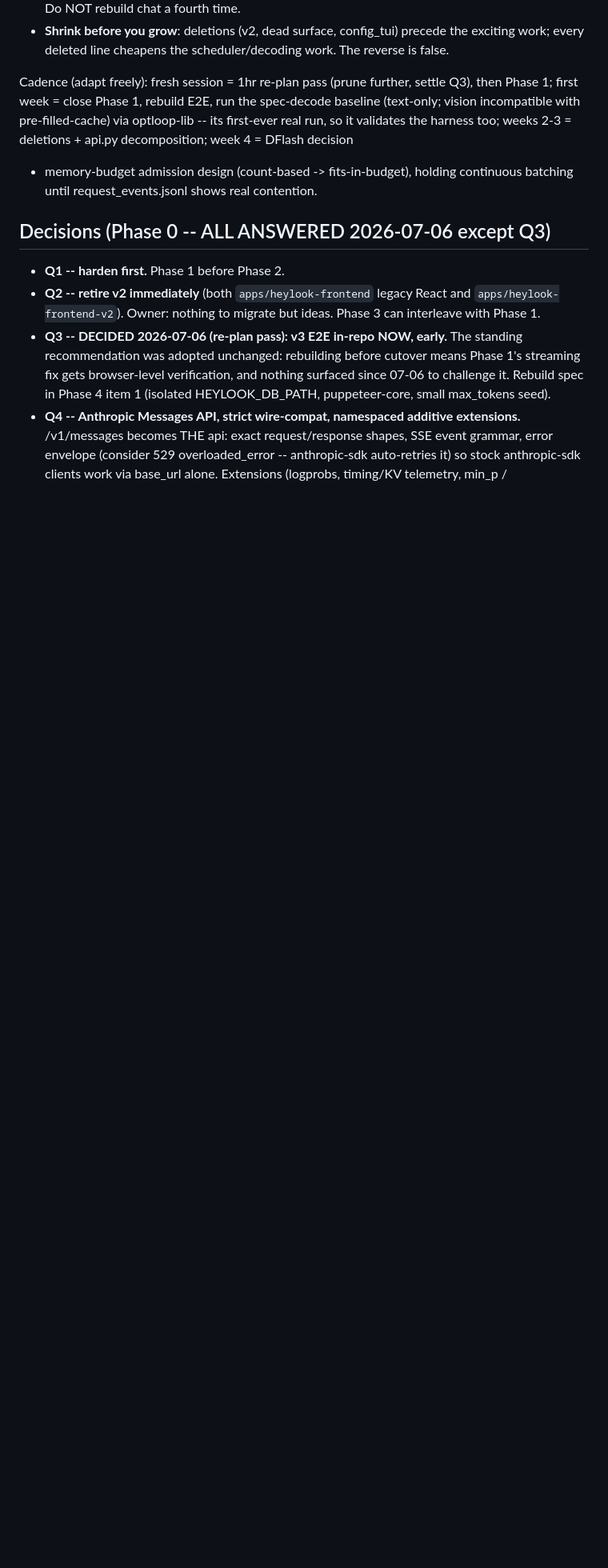
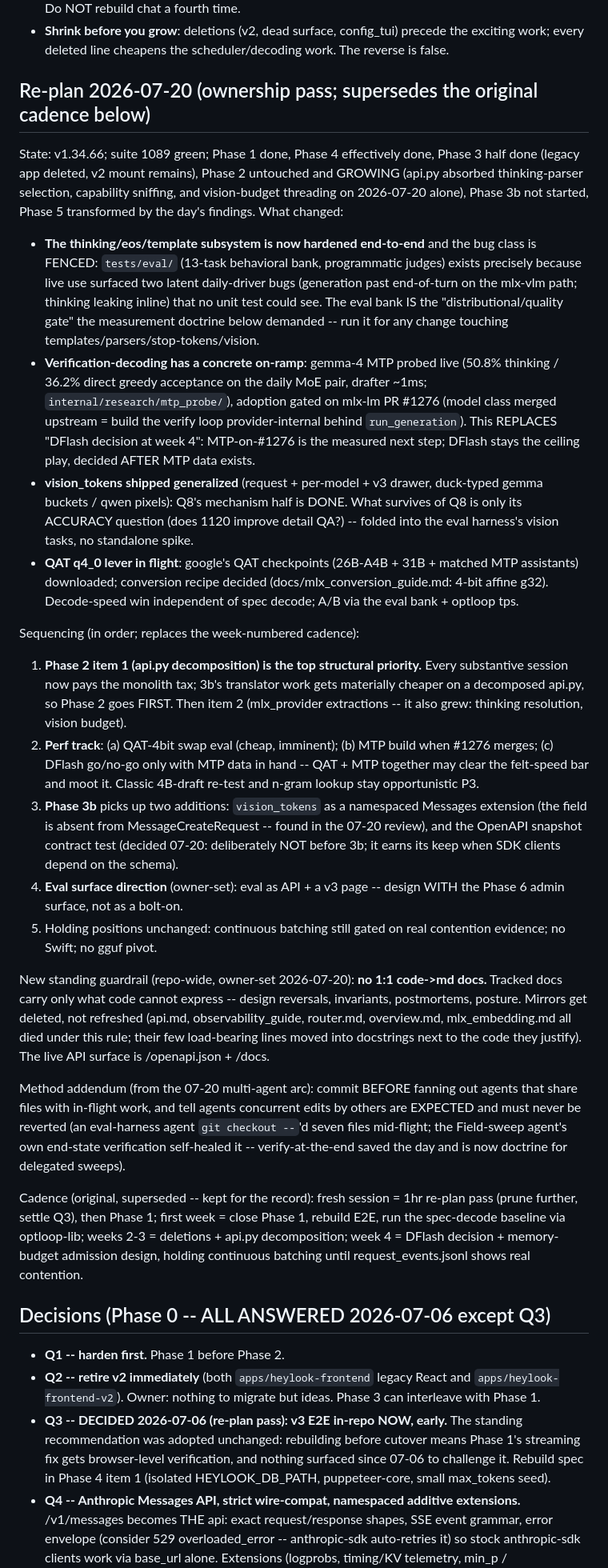
Before and after one commit to fblissjr/heylookitsanllm, a Markdown page: docs/project/plan_2026-07.md, the part around one of its changes. Shown at 80% size. Rendered like a GitHub page; blank space fills up the shorter version.

```diff
--- a/docs/project/plan_2026-07.md
+++ b/docs/project/plan_2026-07.md
@@ -130,13 +128,80 @@ Load-bearing conclusions:
   precede the exciting work; every deleted line cheapens the
   scheduler/decoding work. The reverse is false.
 
-Cadence (adapt freely): fresh session = 1hr re-plan pass (prune further,
-settle Q3), then Phase 1; first week = close Phase 1, rebuild E2E, run the
-spec-decode baseline (text-only; vision incompatible with pre-filled-cache)
-via optloop-lib -- its first-ever real run, so it validates the harness
-too; weeks 2-3 = deletions + api.py decomposition; week 4 = DFlash decision
-+ memory-budget admission design (count-based -> fits-in-budget), holding
-continuous batching until request_events.jsonl shows real contention.
+## Re-plan 2026-07-20 (ownership pass; supersedes the original cadence below)
+
+State: v1.34.66; suite 1089 green; Phase 1 done, Phase 4 effectively done,
+Phase 3 half done (legacy app deleted, v2 mount remains), Phase 2 untouched
+and GROWING (api.py absorbed thinking-parser selection, capability
+sniffing, and vision-budget threading on 2026-07-20 alone), Phase 3b not
+started, Phase 5 transformed by the day's findings. What changed:
+
+- **The thinking/eos/template subsystem is now hardened end-to-end** and the
+  bug class is FENCED: `tests/eval/` (13-task behavioral bank, programmatic
+  judges) exists precisely because live use surfaced two latent daily-driver
+  bugs (generation past end-of-turn on the mlx-vlm path; thinking leaking
+  inline) that no unit test could see. The eval bank IS the
+  "distributional/quality gate" the measurement doctrine below demanded --
+  run it for any change touching templates/parsers/stop-tokens/vision.
+- **Verification-decoding has a concrete on-ramp**: gemma-4 MTP probed live
+  (50.8% thinking / 36.2% direct greedy acceptance on the daily MoE pair,
+  drafter ~1ms; `internal/research/mtp_probe/`), adoption gated on mlx-lm
+  PR #1276 (model class merged upstream = build the verify loop
+  provider-internal behind `run_generation`). This REPLACES "DFlash decision
+  at week 4": MTP-on-#1276 is the measured next step; DFlash stays the
+  ceiling play, decided AFTER MTP data exists.
+- **vision_tokens shipped generalized** (request + per-model + v3 drawer,
+  duck-typed gemma buckets / qwen pixels): Q8's mechanism half is DONE.
+  What survives of Q8 is only its ACCURACY question (does 1120 improve
+  detail QA?) -- folded into the eval harness's vision tasks, no standalone
+  spike.
+- **QAT q4_0 lever in flight**: google's QAT checkpoints (26B-A4B + 31B +
+  matched MTP assistants) downloaded; conversion recipe decided
+  (docs/mlx_conversion_guide.md: 4-bit affine g32). Decode-speed win
+  independent of spec decode; A/B via the eval bank + optloop tps.
+
+Sequencing (in order; replaces the week-numbered cadence):
+
+1. **Phase 2 item 1 (api.py decomposition) is the top structural priority.**
+   Every substantive session now pays the monolith tax; 3b's translator
+   work gets materially cheaper on a decomposed api.py, so Phase 2 goes
+   FIRST. Then item 2 (mlx_provider extractions -- it also grew: thinking
+   resolution, vision budget).
+2. **Perf track**: (a) QAT-4bit swap eval (cheap, imminent); (b) MTP build
+   when #1276 merges; (c) DFlash go/no-go only with MTP data in hand --
+   QAT + MTP together may clear the felt-speed bar and moot it. Classic
+   4B-draft re-test and n-gram lookup stay opportunistic P3.
+3. **Phase 3b** picks up two additions: `vision_tokens` as a namespaced
+   Messages extension (the field is absent from MessageCreateRequest --
+   found in the 07-20 review), and the OpenAPI snapshot contract test
+   (decided 07-20: deliberately NOT before 3b; it earns its keep when SDK
+   clients depend on the schema).
+4. **Eval surface direction** (owner-set): eval as API + a v3 page --
+   design WITH the Phase 6 admin surface, not as a bolt-on.
+5. Holding positions unchanged: continuous batching still gated on real
+   contention evidence; no Swift; no gguf pivot.
+
+New standing guardrail (repo-wide, owner-set 2026-07-20): **no 1:1 code->md
+docs.** Tracked docs carry only what code cannot express -- design
+reversals, invariants, postmortems, posture. Mirrors get deleted, not
+refreshed (api.md, observability_guide, router.md, overview.md,
+mlx_embedding.md all died under this rule; their few load-bearing lines
+moved into docstrings next to the code they justify). The live API surface
+is /openapi.json + /docs.
+
+Method addendum (from the 07-20 multi-agent arc): commit BEFORE fanning out
+agents that share files with in-flight work, and tell agents concurrent
+edits by others are EXPECTED and must never be reverted (an eval-harness
+agent `git checkout --`'d seven files mid-flight; the Field-sweep agent's
+own end-state verification self-healed it -- verify-at-the-end saved the
+day and is now doctrine for delegated sweeps).
+
+Cadence (original, superseded -- kept for the record): fresh session = 1hr
+re-plan pass (prune further, settle Q3), then Phase 1; first week = close
+Phase 1, rebuild E2E, run the spec-decode baseline via optloop-lib; weeks
+2-3 = deletions + api.py decomposition; week 4 = DFlash decision +
+memory-budget admission design, holding continuous batching until
+request_events.jsonl shows real contention.
 
 ## Decisions (Phase 0 -- ALL ANSWERED 2026-07-06 except Q3)
 
```
Also changed, not shown: other parts of docs/project/plan_2026-07.md (+37 -14 lines).
